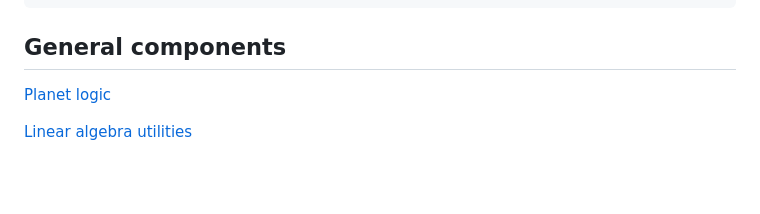
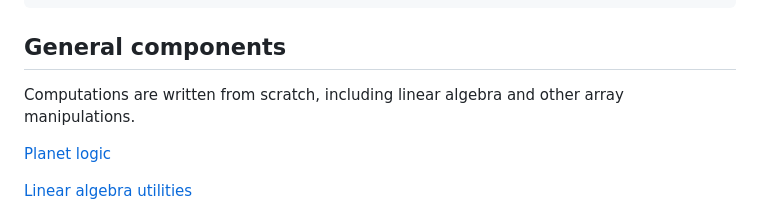
Before and after one commit to FransHk/Unive.rs, a Markdown page: README.md, the part around the change. Drawn GitHub-style; blank space fills up the shorter version.

````diff
--- a/README.md
+++ b/README.md
@@ -16,6 +16,9 @@ rand_distr = "*"
 ```
 
 ## General components
+
+Computations are written from scratch, including linear algebra and other array manipulations.
+
  <a href="src/celestial_bodies/planet.rs"> Planet logic </a>
 
  <a href="src/utils/array_logic.rs"> Linear algebra utilities </a>
````
